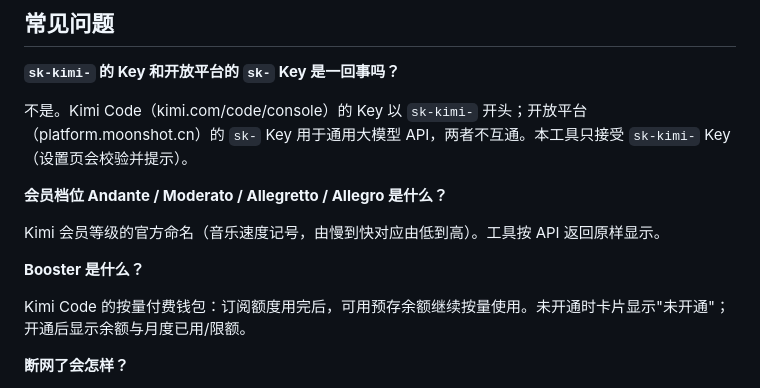
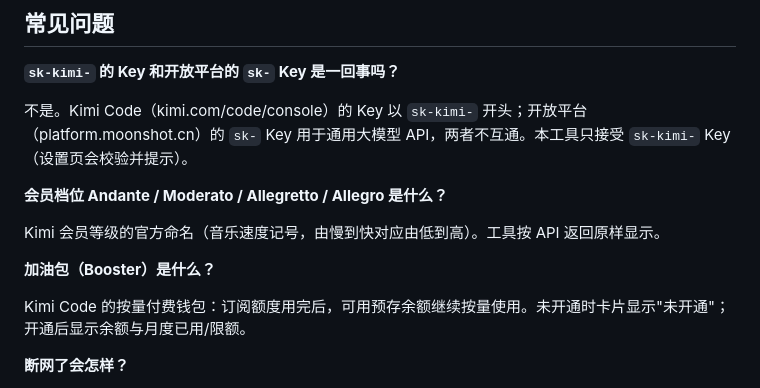
Before and after one commit to JYH1878/KimiCodeBar-Windows, a Markdown page: README.md, the part around the change. Drawn GitHub-style.

Commit message:
Update Booster section title and description

```diff
--- a/README.md
+++ b/README.md
@@ -87,7 +87,7 @@ Kimi Code 用量监控的 Windows 系统托盘工具。常驻托盘不打扰，
 
 Kimi 会员等级的官方命名（音乐速度记号，由慢到快对应由低到高）。工具按 API 返回原样显示。
 
-**Booster 是什么？**
+**加油包（Booster）是什么？**
 
 Kimi Code 的按量付费钱包：订阅额度用完后，可用预存余额继续按量使用。未开通时卡片显示"未开通"；开通后显示余额与月度已用/限额。
 
```
